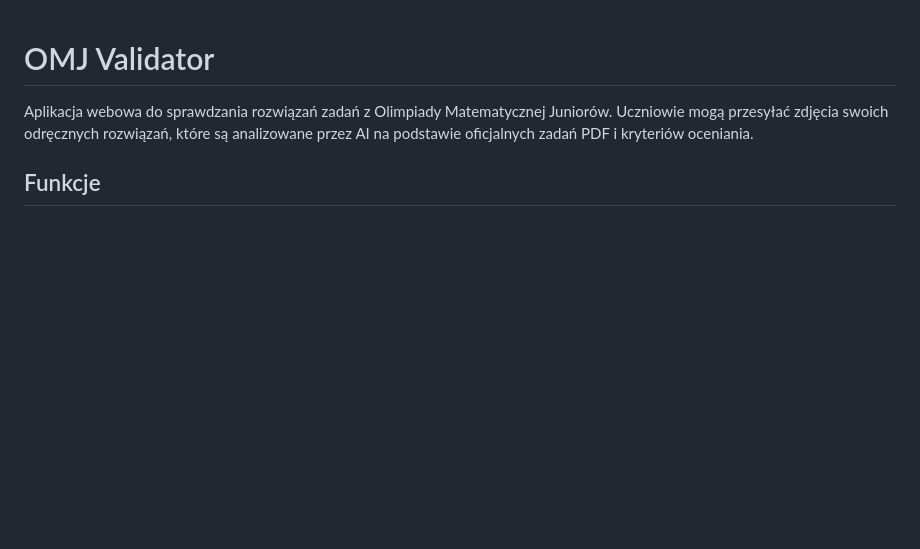
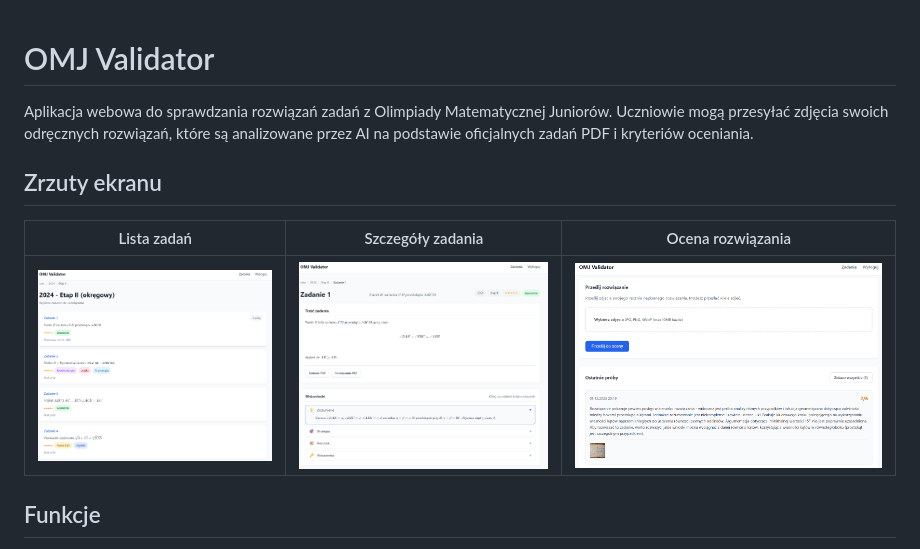
Before and after one commit to rsokolowski/omj-validator, a Markdown page: README.md, the part around the change. Rendered like a GitHub page; pictures changed too: docs/screenshots/submission-evaluation.png (added), docs/screenshots/task-detail.png (added), docs/screenshots/task-list.png (added); blank space fills up the shorter version.

Commit message:
Add screenshots to README showcasing app features
🤖 Generated with [Claude Code](https://claude.com/claude-code)

Co-Authored-By: Claude Opus 4.5 <noreply@anthropic.com>

```diff
--- a/README.md
+++ b/README.md
@@ -1,6 +1,12 @@
 # OMJ Validator
 
 Aplikacja webowa do sprawdzania rozwiązań zadań z Olimpiady Matematycznej Juniorów. Uczniowie mogą przesyłać zdjęcia swoich odręcznych rozwiązań, które są analizowane przez AI na podstawie oficjalnych zadań PDF i kryteriów oceniania.
+
+## Zrzuty ekranu
+
+| Lista zadań | Szczegóły zadania | Ocena rozwiązania |
+|:-----------:|:-----------------:|:-----------------:|
+| ![Lista zadań](docs/screenshots/task-list.png) | ![Szczegóły zadania](docs/screenshots/task-detail.png) | ![Ocena rozwiązania](docs/screenshots/submission-evaluation.png) |
 
 ## Funkcje
 
```
